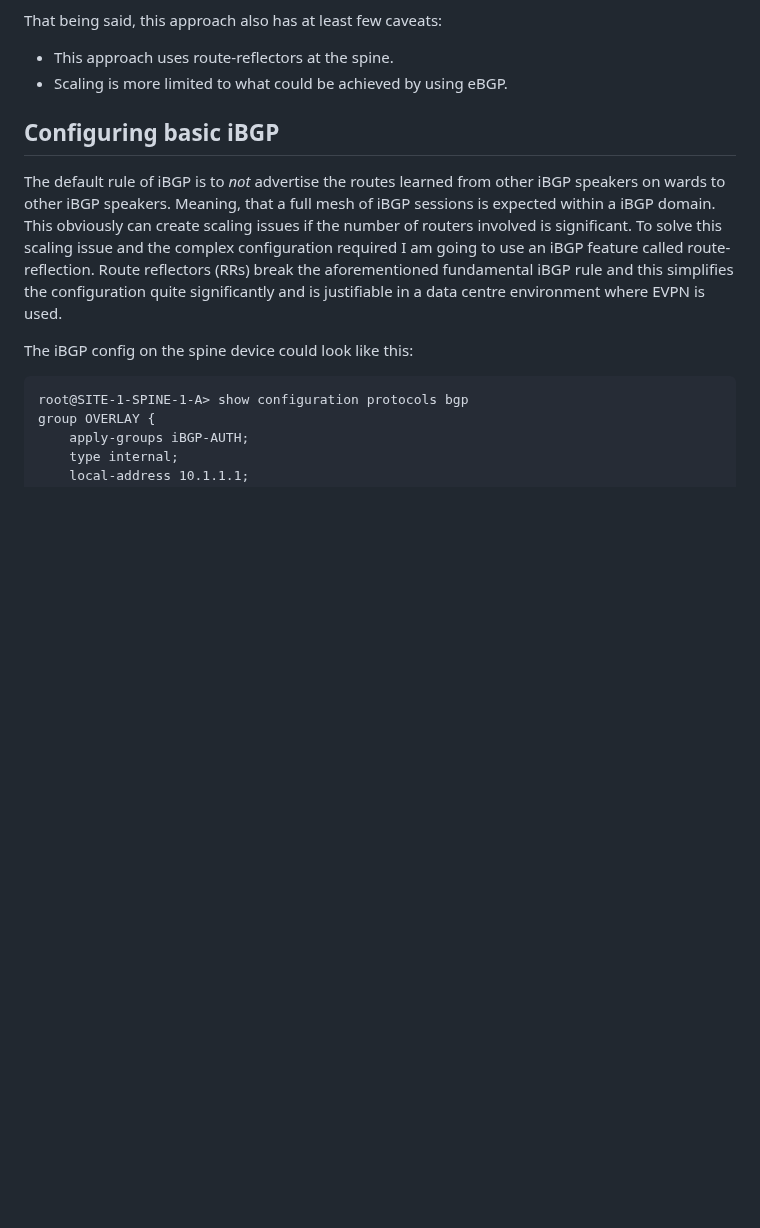
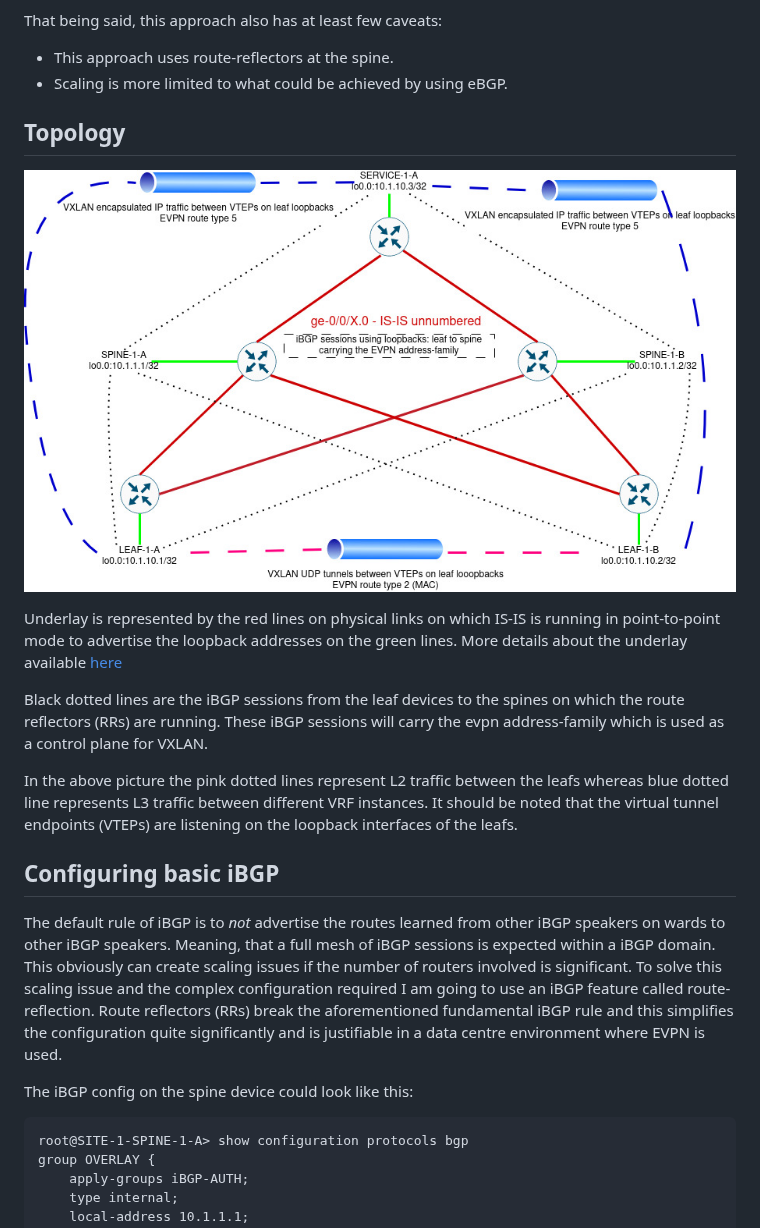
Before and after one commit to vsi-fi/network-stuff, a Markdown page: evpn/ibgp-overlay.md, the part around the change. Rendered like a GitHub page; pictures changed too: evpn/vxlan_overlay.jpg (added); blank space fills up the shorter version.

Commit message:
added topology pics

```diff
--- a/evpn/ibgp-overlay.md
+++ b/evpn/ibgp-overlay.md
@@ -30,6 +30,20 @@ That being said, this approach also has at least few caveats:
 
 * This approach uses route-reflectors at the spine.
 * Scaling is more limited to what could be achieved by using eBGP.
+
+## Topology ##
+
+![](./vxlan_overlay.jpg "VXLAN tunnels between VTEPs on loopbacks")
+
+Underlay is represented by the red lines on physical links on which IS-IS is running in point-to-point mode to advertise the loopback addresses on the green lines.
+More details about the underlay available [here](https://github.com/vsi-fi/network-stuff/blob/main/evpn/is-is-underlay.md)
+
+Black dotted lines are the iBGP sessions from the leaf devices to the spines on which the route reflectors (RRs) are running.
+These iBGP sessions will carry the evpn address-family which is used as a control plane for VXLAN.
+
+In the above picture the pink dotted lines represent L2 traffic between the leafs whereas blue dotted line represents L3 traffic between different VRF instances.
+It should be noted that the virtual tunnel endpoints (VTEPs) are listening on the loopback interfaces of the leafs.
+
 
 ## Configuring basic iBGP ##
 
```
Also changed, not shown: evpn/is-is-underlay.md (+9 -0 lines), evpn/readme.md (+1 -1 lines), evpn/underlay_overlay.jpg (added).
